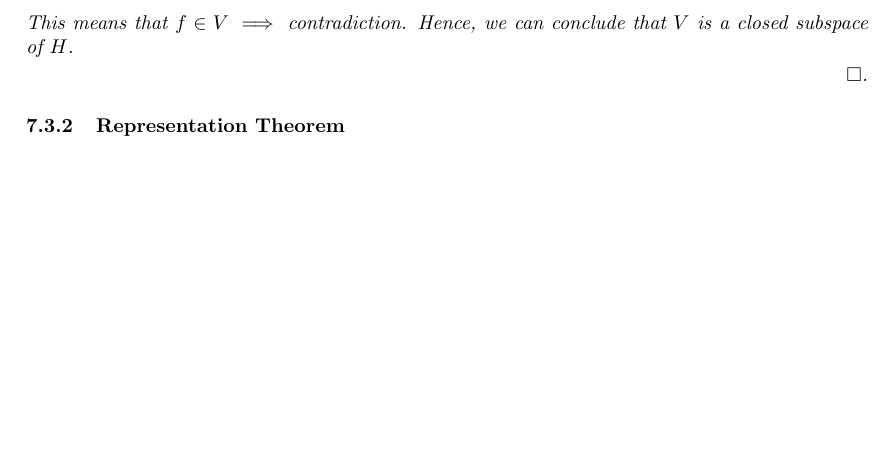
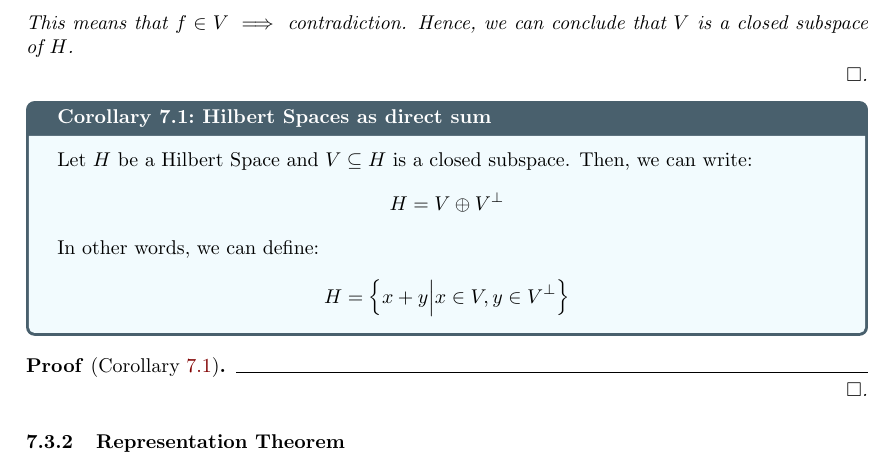
Before and after one commit to hieubkvn123/-NOTES-Statistical-Learning-Theory, a LaTeX paper (main.tex, which reads sections/main/chapters/chap7_kernels.tex): part of page 67 of 87, cut so that both start at the same text, the shorter picture padded with empty space. Compiled offline with pdfLaTeX.

Commit message:
Checkpoint

```diff
--- a/sections/main/chapters/chap7_kernels.tex
+++ b/sections/main/chapters/chap7_kernels.tex
@@ -234,5 +234,23 @@ The \textbf{Hilbert Projection Theorem} talks about the condition when any vecto
     \end{subproof}
 \end{proof*}
 
+\begin{corollary}{Hilbert Spaces as direct sum}{hilbert_space_direct_sum}
+    Let $H$ be a Hilbert Space and $V\subseteq H$ is a closed subspace. Then, we can write:
+    \begin{align*}
+        H = V \oplus V^\perp
+    \end{align*}
+
+    \noindent In other words, we can define:
+    \begin{align*}
+        H = \bigCurl{
+            x + y \Big| x\in V, y \in V^\perp
+        }
+    \end{align*}
+\end{corollary}
+
+\begin{proof*}[Corollary \ref{coro:hilbert_space_direct_sum}]
+
+\end{proof*}
+
 
 \subsubsection{Representation Theorem}
```
Also changed, not shown: output/main.pdf, 1 other file.
